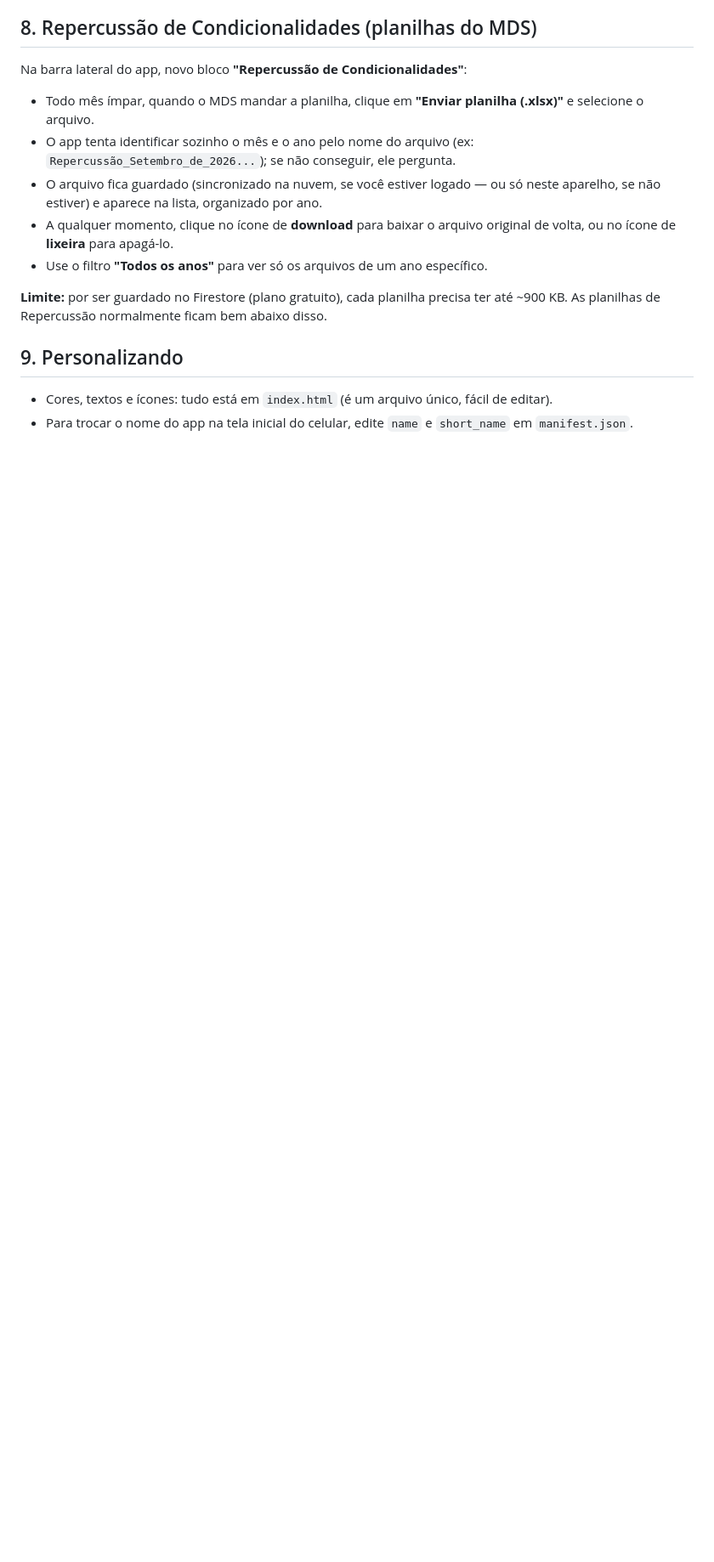
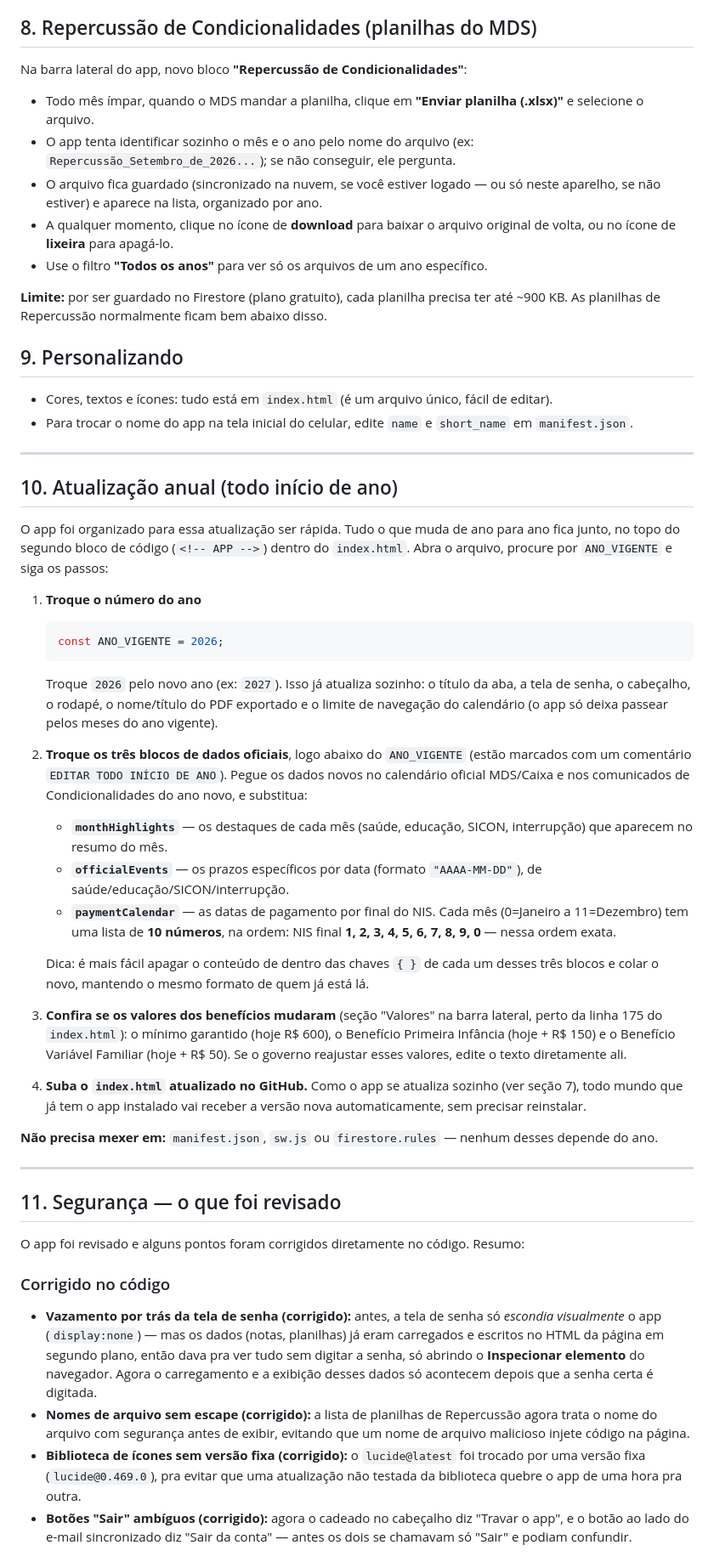
Before and after one commit to CRASTecnus/Bolsa-Fam-lia, a Markdown page: README.md, the part around one of its changes. Shown at 85% size. Drawn GitHub-style; blank space fills up the shorter version.

````diff
--- a/README.md
+++ b/README.md
@@ -136,3 +136,41 @@ Na barra lateral do app, novo bloco **"Repercussão de Condicionalidades"**:
 
 - Cores, textos e ícones: tudo está em `index.html` (é um arquivo único, fácil de editar).
 - Para trocar o nome do app na tela inicial do celular, edite `name` e `short_name` em `manifest.json`.
+
+---
+
+## 10. Atualização anual (todo início de ano)
+
+O app foi organizado para essa atualização ser rápida. Tudo o que muda de ano para ano fica junto, no topo do segundo bloco de código (`<!-- APP -->`) dentro do `index.html`. Abra o arquivo, procure por `ANO_VIGENTE` e siga os passos:
+
+1. **Troque o número do ano**
+   ```js
+   const ANO_VIGENTE = 2026;
+   ```
+   Troque `2026` pelo novo ano (ex: `2027`). Isso já atualiza sozinho: o título da aba, a tela de senha, o cabeçalho, o rodapé, o nome/título do PDF exportado e o limite de navegação do calendário (o app só deixa passear pelos meses do ano vigente).
+
+2. **Troque os três blocos de dados oficiais**, logo abaixo do `ANO_VIGENTE` (estão marcados com um comentário `EDITAR TODO INÍCIO DE ANO`). Pegue os dados novos no calendário oficial MDS/Caixa e nos comunicados de Condicionalidades do ano novo, e substitua:
+   - **`monthHighlights`** — os destaques de cada mês (saúde, educação, SICON, interrupção) que aparecem no resumo do mês.
+   - **`officialEvents`** — os prazos específicos por data (formato `"AAAA-MM-DD"`), de saúde/educação/SICON/interrupção.
+   - **`paymentCalendar`** — as datas de pagamento por final do NIS. Cada mês (0=Janeiro a 11=Dezembro) tem uma lista de **10 números**, na ordem: NIS final **1, 2, 3, 4, 5, 6, 7, 8, 9, 0** — nessa ordem exata.
+
+   Dica: é mais fácil apagar o conteúdo de dentro das chaves `{ }` de cada um desses três blocos e colar o novo, mantendo o mesmo formato de quem já está lá.
+
+3. **Confira se os valores dos benefícios mudaram** (seção "Valores" na barra lateral, perto da linha 175 do `index.html`): o mínimo garantido (hoje R$ 600), o Benefício Primeira Infância (hoje + R$ 150) e o Benefício Variável Familiar (hoje + R$ 50). Se o governo reajustar esses valores, edite o texto diretamente ali.
+
+4. **Suba o `index.html` atualizado no GitHub.** Como o app se atualiza sozinho (ver seção 7), todo mundo que já tem o app instalado vai receber a versão nova automaticamente, sem precisar reinstalar.
+
+**Não precisa mexer em:** `manifest.json`, `sw.js` ou `firestore.rules` — nenhum desses depende do ano.
+
+---
+
+## 11. Segurança — o que foi revisado
+
+O app foi revisado e alguns pontos foram corrigidos diretamente no código. Resumo:
+
+### Corrigido no código
+- **Vazamento por trás da tela de senha (corrigido):** antes, a tela de senha só *escondia visualmente* o app (`display:none`) — mas os dados (notas, planilhas) já eram carregados e escritos no HTML da página em segundo plano, então dava pra ver tudo sem digitar a senha, só abrindo o **Inspecionar elemento** do navegador. Agora o carregamento e a exibição desses dados só acontecem depois que a senha certa é digitada.
+- **Nomes de arquivo sem escape (corrigido):** a lista de planilhas de Repercussão agora trata o nome do arquivo com segurança antes de exibir, evitando que um nome de arquivo malicioso injete código na página.
+- **Biblioteca de ícones sem versão fixa (corrigido):** o `lucide@latest` foi trocado por uma versão fixa (`lucide@0.469.0`), pra evitar que uma atualização não testada da biblioteca quebre o app de uma hora pra outra.
+- **Botões "Sair" ambíguos (corrigido):** agora o cadeado no cabeçalho diz "Travar o app", e o botão ao lado do e-mail sincronizado diz "Sair da conta" — antes os dois se chamavam só "Sair" e podiam confundir.
+
````
Also changed, not shown: other parts of README.md (+16 -5 lines).
